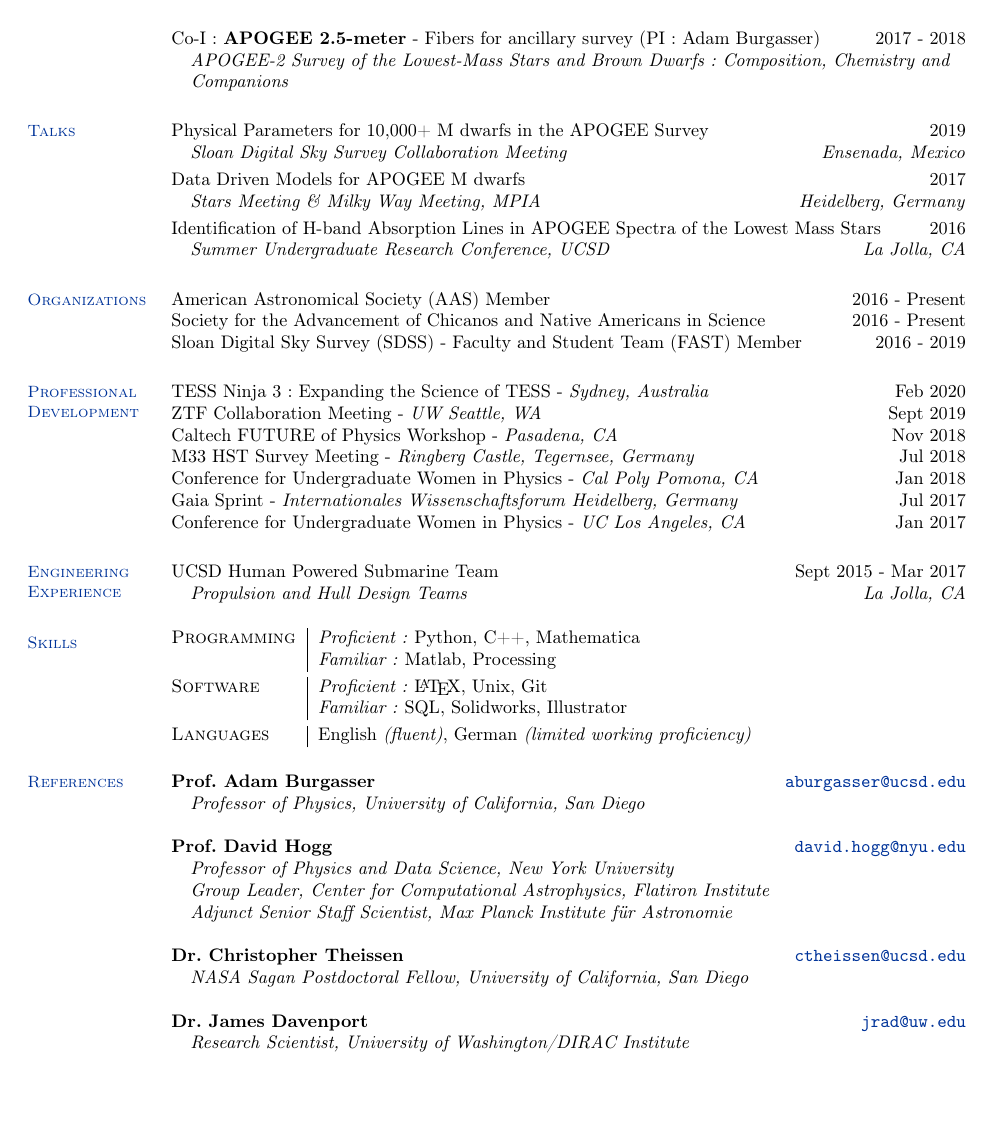
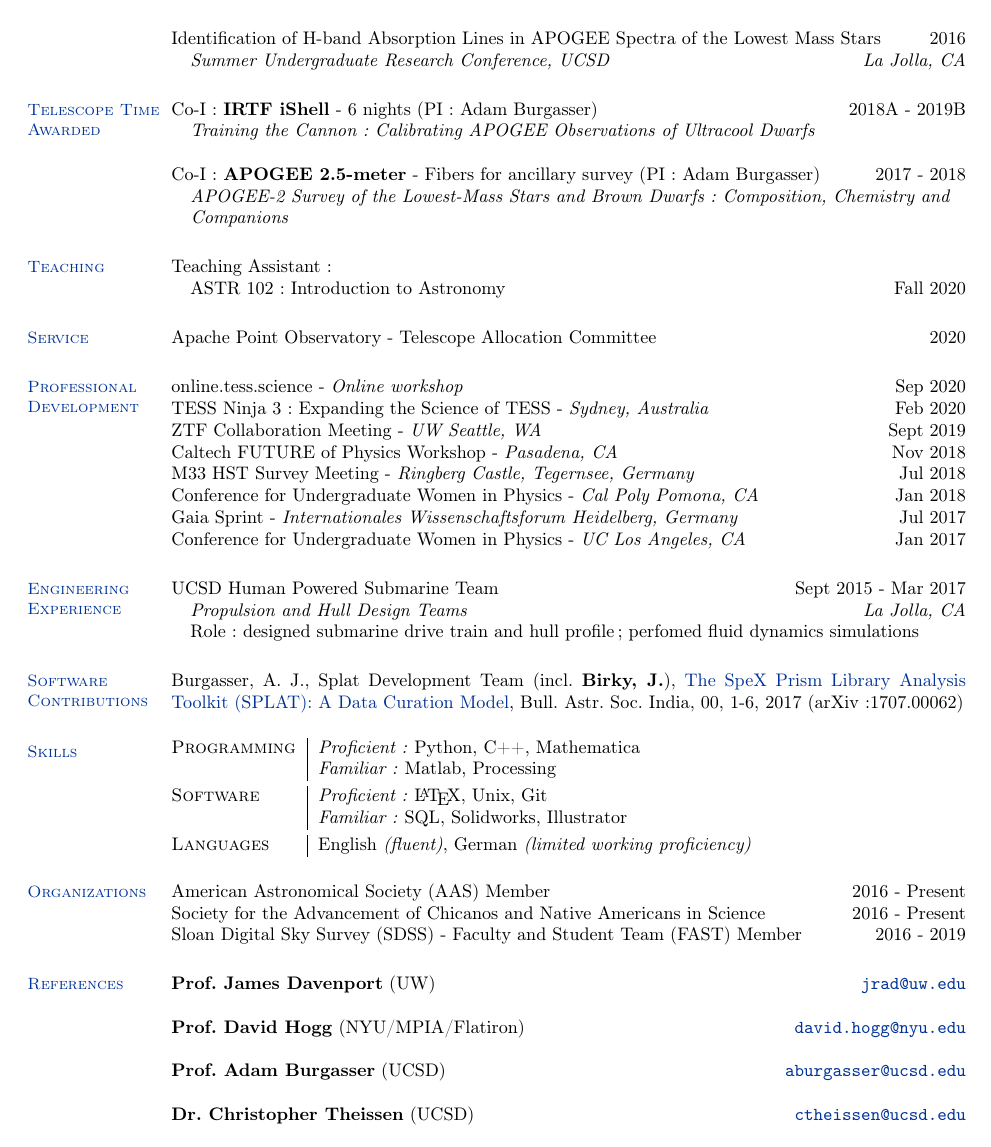
Before and after one commit to jbirky/jbirky.github.io, a LaTeX CV (cv/jbirky_cv.tex): page 2 of 2. Compiled offline with pdfLaTeX.

Commit message:
update cv

```diff
--- a/cv/jbirky_cv.tex
+++ b/cv/jbirky_cv.tex
@@ -162,6 +148,3 @@ Co-I: \textbf{IRTF iShell} - 2 nights (PI: Adam Burgasser) \hfill 2018 \\
-Co-I: \textbf{APOGEE 2.5-meter} - Fibers for ancillary survey (PI: Adam Burgasser) \hfill 2017 - 2018 \\
-\-\hspace{.25cm} \textit{APOGEE-2 Survey of the Lowest-Mass Stars and Brown Dwarfs: Composition, Chemistry and \\\-\hspace{.25cm}  Companions}
-
 
 % === TALKS ===
 
@@ -173,16 +157,32 @@ Data Driven Models for APOGEE M dwarfs \hfill 2017 \\
 Identification of H-band Absorption Lines in APOGEE Spectra of the Lowest Mass Stars \hfill 2016 \\
 \-\hspace{.25cm} \textit{Summer Undergraduate Research Conference, UCSD \hfill La Jolla, CA}
 
-% === ORGANIZATIONS ===
 
-\section{\mysidestyle \textcolor{bcolor}{Organizations}}
-American Astronomical Society (AAS) Member \hfill 2016 - Present \\
-Society for the Advancement of Chicanos and Native Americans in Science \hfill 2016 - Present \\
-Sloan Digital Sky Survey (SDSS) - Faculty and Student Team (FAST) Member \hfill 2016 - 2019
+% == TELESCOPE ===
+
+\section{\mysidestyle \textcolor{bcolor}{Telescope Time Awarded}}
+Co-I: \textbf{IRTF iShell} - 6 nights (PI: Adam Burgasser) \hfill 2018A - 2019B \\
+\-\hspace{.25cm} \textit{Training the Cannon: Calibrating APOGEE Observations of Ultracool Dwarfs}
+
+Co-I: \textbf{APOGEE 2.5-meter} - Fibers for ancillary survey (PI: Adam Burgasser) \hfill 2017 - 2018 \\
+\-\hspace{.25cm} \textit{APOGEE-2 Survey of the Lowest-Mass Stars and Brown Dwarfs: Composition, Chemistry and \\\-\hspace{.25cm}  Companions}
+
+
+% === TA ===
+
+\section{\mysidestyle \textcolor{bcolor}{Teaching}}
+Teaching Assistant: \\
+\-\hspace{.25cm} ASTR 102: Introduction to Astronomy \hfill Fall 2020
+
+% === SERVICE ===
+
+\section{\mysidestyle \textcolor{bcolor}{Service}}
+Apache Point Observatory - Telescope Allocation Committee \hfill 2020
 
 % === EVENTS ===
 
 \section{\mysidestyle \textcolor{bcolor}{Professional Development}}
+online.tess.science - \textit{Online workshop} \hfill Sep 2020 \\
 TESS Ninja 3: Expanding the Science of TESS - \textit{Sydney, Australia} \hfill Feb 2020 \\
 ZTF Collaboration Meeting - \textit{UW Seattle, WA} \hfill Sept 2019 \\
 Caltech FUTURE of Physics Workshop - \textit{Pasadena, CA} \hfill Nov 2018 \\
@@ -195,8 +195,14 @@ Gaia Sprint - \textit{Internationales Wissenschaftsforum Heidelberg, Germany}  \
 
 \section{\mysidestyle \textcolor{bcolor}{Engineering Experience}}
 UCSD Human Powered Submarine Team \hfill Sept 2015 - Mar 2017 \\
-\-\hspace{.25cm} \textit{Propulsion and Hull Design Teams \hfill La Jolla, CA}
+\-\hspace{.25cm} \textit{Propulsion and Hull Design Teams \hfill La Jolla, CA}  \\
+\-\hspace{.25cm} Role: designed submarine drive train and hull profile; perfomed fluid dynamics simulations
 % Designed 3D hull profiles using Matlab and Solidworks, performed fluid analysis using Xfoil. Also designed double scotch-yoke propulsion mechanism, CADed Solidworks models, and prototyped using 3D printing. Worked on manufacturing and testing of submarine hull and drive train prototype, and performed underwater mechanical tests.
+
+% == SOFTWARE ===
+
+\section{\mysidestyle \textcolor{bcolor}{Software Contributions}}
+Burgasser, A. J., Splat Development Team (incl. \textbf{Birky, J.}), \href{https://arxiv.org/abs/1707.00062}{The SpeX Prism Library Analysis Toolkit (SPLAT): A Data Curation Model}, Bull. Astr. Soc. India, 00, 1-6, 2017 (arXiv:1707.00062)
 
 % === SKILLS ===
 
@@ -210,6 +216,13 @@ UCSD Human Powered Submarine Team \hfill Sept 2015 - Mar 2017 \\
 %   \multirow{1}{*}{{\sc Astro Tools}} & \textit{Proficient:} The Cannon, Starfish, Emcee, Astropy, Splat, Topcat, MESA \\
   \multirow{1}{*}{{\sc Languages}} & English \textit{(fluent)}, German \textit{(limited working proficiency)}
 \end{tabular}
+
+% === ORGANIZATIONS ===
+
+\section{\mysidestyle \textcolor{bcolor}{Organizations}}
+American Astronomical Society (AAS) Member \hfill 2016 - Present \\
+Society for the Advancement of Chicanos and Native Americans in Science \hfill 2016 - Present \\
+Sloan Digital Sky Survey (SDSS) - Faculty and Student Team (FAST) Member \hfill 2016 - 2019
 
 % === COURSES ===
 
@@ -227,19 +240,27 @@ UCSD Human Powered Submarine Team \hfill Sept 2015 - Mar 2017 \\
 % === REFERENCES ===
 
 \section{\mysidestyle \textcolor{bcolor}{References}}
-\textbf{Prof. Adam Burgasser} \hfill {\tt \href{aburgasser@ucsd.edu}{aburgasser@ucsd.edu}} \\
-\-\hspace{.25cm} \textit{Professor of Physics, University of California, San Diego}
+\textbf{Prof. James Davenport} (UW) \hfill {\tt \href{jrad@uw.edu}{jrad@uw.edu}}
 
-\textbf{Prof. David Hogg} \hfill {\tt \href{david.hogg@nyu.edu}{david.hogg@nyu.edu}} \\
-\-\hspace{.25cm} \textit{Professor of Physics and Data Science, New York University} \\
-\-\hspace{.25cm} \textit{Group Leader, Center for Computational Astrophysics, Flatiron Institute} \\
-\-\hspace{.25cm} \textit{Adjunct Senior Staff Scientist, Max Planck Institute f{\"u}r Astronomie}
+\textbf{Prof. David Hogg} (NYU/MPIA/Flatiron) \hfill {\tt \href{david.hogg@nyu.edu}{david.hogg@nyu.edu}}
 
-\textbf{Dr. Christopher Theissen} \hfill {\tt \href{ctheissen@ucsd.edu}{ctheissen@ucsd.edu}} \\
-\-\hspace{.25cm} \textit{NASA Sagan Postdoctoral Fellow, University of California, San Diego}
+\textbf{Prof. Adam Burgasser} (UCSD) \hfill {\tt \href{aburgasser@ucsd.edu}{aburgasser@ucsd.edu}}
 
-\textbf{Dr. James Davenport} \hfill {\tt \href{jrad@uw.edu}{jrad@uw.edu}} \\
-\-\hspace{.25cm} \textit{Research Scientist, University of Washington/DIRAC Institute}
+\textbf{Dr. Christopher Theissen} (UCSD) \hfill {\tt \href{ctheissen@ucsd.edu}{ctheissen@ucsd.edu}}
+
+% \textbf{Prof. James Davenport} (UW) \hfill {\tt \href{jrad@uw.edu}{jrad@uw.edu}}
+% \-\hspace{.25cm} \textit{Research Assistant Professor, University of Washington/DIRAC Institute}
+
+% \textbf{Prof. Adam Burgasser} (UCSD) \hfill {\tt \href{aburgasser@ucsd.edu}{aburgasser@ucsd.edu}} \\
+% \-\hspace{.25cm} \textit{Professor of Physics, University of California, San Diego}
+
+% \textbf{Prof. David Hogg} (NYU/MPIA/Flatiron) \hfill {\tt \href{david.hogg@nyu.edu}{david.hogg@nyu.edu}} \\
+% \-\hspace{.25cm} \textit{Professor of Physics and Data Science, New York University} \\
+% \-\hspace{.25cm} \textit{Group Leader, Center for Computational Astrophysics, Flatiron Institute} \\
+% \-\hspace{.25cm} \textit{Adjunct Senior Staff Scientist, Max Planck Institute f{\"u}r Astronomie}
+
+% \textbf{Dr. Christopher Theissen} (UCSD) \hfill {\tt \href{ctheissen@ucsd.edu}{ctheissen@ucsd.edu}} \\
+% \-\hspace{.25cm} \textit{NASA Sagan Postdoctoral Fellow, University of California, San Diego}
 
 \end{resume}
 \end{document}
```
Also changed, not shown: cv/jbirky_cv.pdf, cv/jbirky_cv.tex (63 more changed lines), 2 other files.
